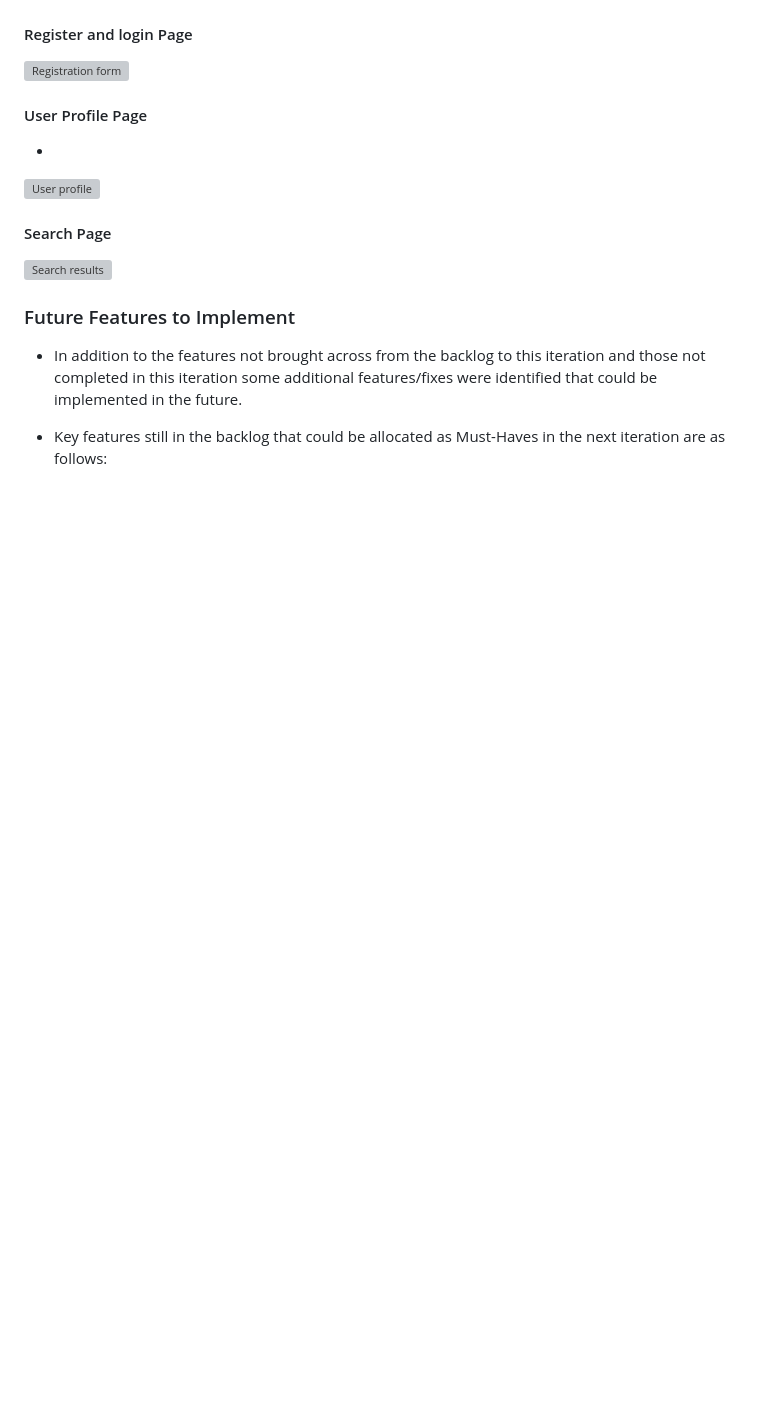
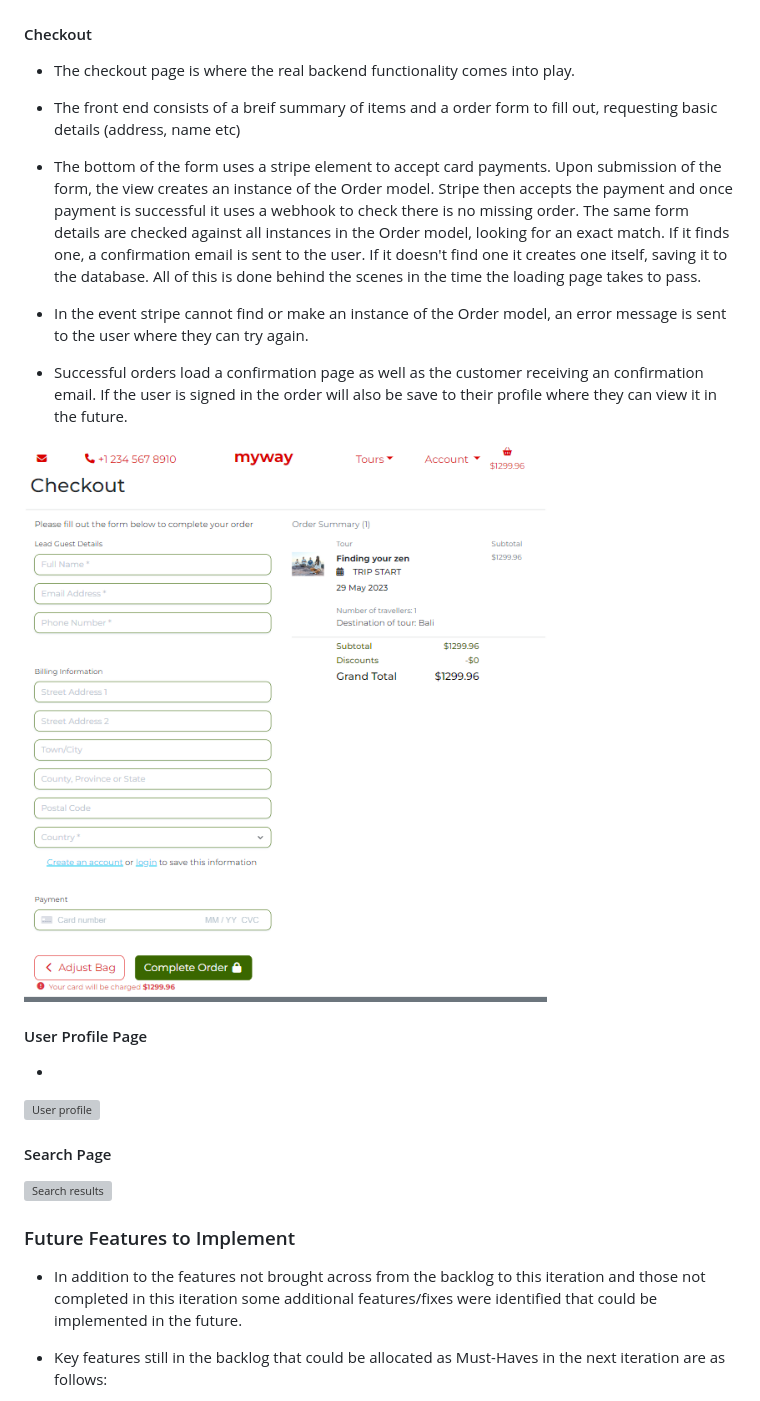
Before and after one commit to tdawes93/MyWay, a Markdown page: README.md, the part around the change. GitHub-like rendering; pictures changed too: media/readme/checkout-page-large.png (added); blank space fills up the shorter version; grey boxes are pictures that could not be loaded.

Commit message:
Add checkout page explanation to readme.md

```diff
--- a/README.md
+++ b/README.md
@@ -225,11 +225,19 @@ Pages:
 
 ![Shopping Bag Small View](/media/readme/shopping-bag-small.png)
 
-#### Register and login Page
+#### Checkout
 
+- The checkout page is where the real backend functionality comes into play.
 
+- The front end consists of a breif summary of items and a order form to fill out, requesting basic details (address, name etc)
 
-![Registration form](media/images/registration-form.png)
+- The bottom of the form uses a stripe element to accept card payments. Upon submission of the form, the view creates an instance of the Order model. Stripe then accepts the payment and once payment is successful it uses a webhook to check there is no missing order. The same form details are checked against all instances in the Order model, looking for an exact match. If it finds one, a confirmation email is sent to the user. If it doesn't find one it creates one itself, saving it to the database. All of this is done behind the scenes in the time the loading page takes to pass.
+
+- In the event stripe cannot find or make an instance of the Order model, an error message is sent to the user where they can try again.
+
+- Successful orders load a confirmation page as well as the customer receiving an confirmation email. If the user is signed in the order will also be save to their profile where they can view it in the future.
+
+![Checkout Page](/media/readme/checkout-page-large.png)
 
 
 #### User Profile Page
```
